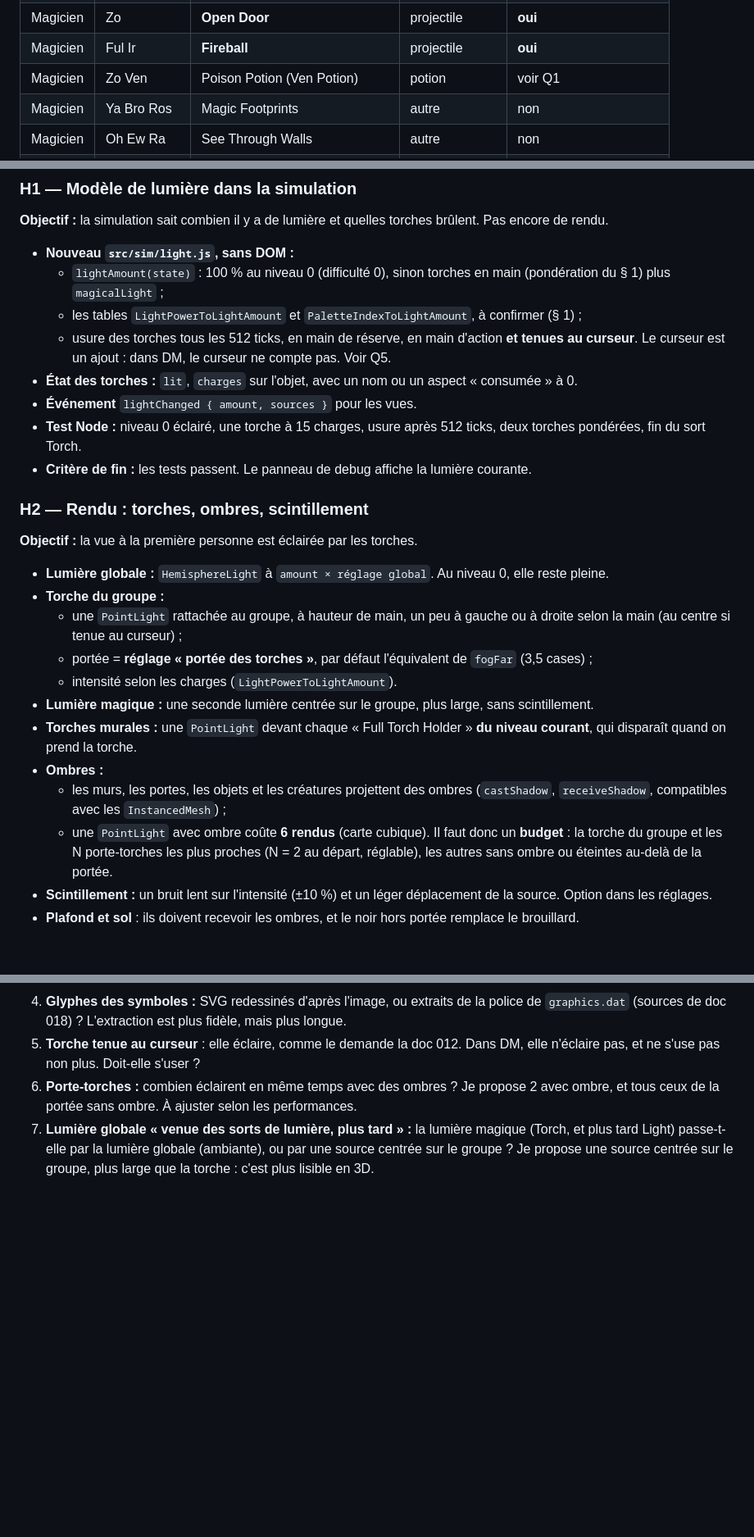
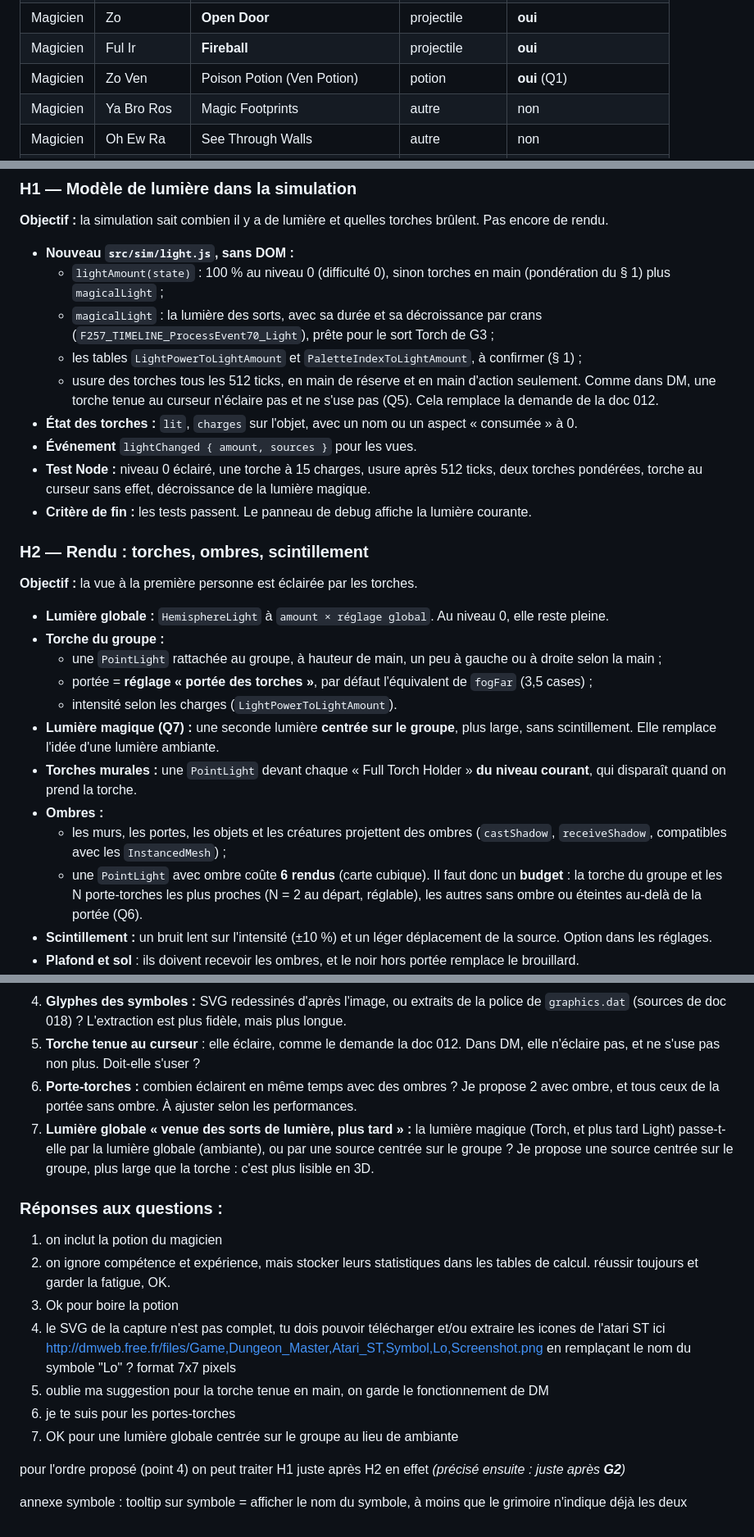
Before and after one commit to jhice/dungeon-master-viewer, a Markdown page: docs/029-sorts-et-lumiere-plan.md, 3 parts joined by grey strips. Shown at 82% size. Rendered like a GitHub page; blank space fills up the shorter version.

```diff
--- a/docs/029-sorts-et-lumiere-plan.md
+++ b/docs/029-sorts-et-lumiere-plan.md
@@ -52,7 +53,7 @@ Les symboles sont donnés **sans la puissance**.
 | Magicien | Oh Ir Ra | Light | autre (lumière) | non (phase H, plus tard) |
 | Magicien | Zo | **Open Door** | projectile | **oui** |
 | Magicien | Ful Ir | **Fireball** | projectile | **oui** |
-| Magicien | Zo Ven | Poison Potion (Ven Potion) | potion | voir Q1 |
+| Magicien | Zo Ven | Poison Potion (Ven Potion) | potion | **oui** (Q1) |
 | Magicien | Ya Bro Ros | Magic Footprints | autre | non |
 | Magicien | Oh Ew Ra | See Through Walls | autre | non |
 | Magicien | Oh Ew Sar | Invisibility | autre | non |
@@ -190,12 +201,13 @@ Le rendu la traduit en intensités.
 
 - **Nouveau `src/sim/light.js`, sans DOM :**
   - `lightAmount(state)` : 100 % au niveau 0 (difficulté 0), sinon torches en main (pondération du § 1) plus `magicalLight` ;
+  - `magicalLight` : la lumière des sorts, avec sa durée et sa décroissance par crans (`F257_TIMELINE_ProcessEvent70_Light`), prête pour le sort Torch de G3 ;
   - les tables `LightPowerToLightAmount` et `PaletteIndexToLightAmount`, à confirmer (§ 1) ;
-  - usure des torches tous les 512 ticks, en main de réserve, en main d'action **et tenues au curseur**.
-    Le curseur est un ajout : dans DM, le curseur ne compte pas. Voir Q5.
+  - usure des torches tous les 512 ticks, en main de réserve et en main d'action seulement.
+    Comme dans DM, une torche tenue au curseur n'éclaire pas et ne s'use pas (Q5). Cela remplace la demande de la doc 012.
 - **État des torches :** `lit`, `charges` sur l'objet, avec un nom ou un aspect « consumée » à 0.
 - **Événement** `lightChanged { amount, sources }` pour les vues.
-- **Test Node :** niveau 0 éclairé, une torche à 15 charges, usure après 512 ticks, deux torches pondérées, fin du sort Torch.
+- **Test Node :** niveau 0 éclairé, une torche à 15 charges, usure après 512 ticks, deux torches pondérées, torche au curseur sans effet, décroissance de la lumière magique.
 - **Critère de fin :** les tests passent. Le panneau de debug affiche la lumière courante.
 
 ### H2 — Rendu : torches, ombres, scintillement
@@ -204,14 +216,14 @@ Le rendu la traduit en intensités.
 
 - **Lumière globale :** `HemisphereLight` à `amount × réglage global`. Au niveau 0, elle reste pleine.
 - **Torche du groupe :**
-  - une `PointLight` rattachée au groupe, à hauteur de main, un peu à gauche ou à droite selon la main (au centre si tenue au curseur) ;
+  - une `PointLight` rattachée au groupe, à hauteur de main, un peu à gauche ou à droite selon la main ;
   - portée = **réglage « portée des torches »**, par défaut l'équivalent de `fogFar` (3,5 cases) ;
   - intensité selon les charges (`LightPowerToLightAmount`).
-- **Lumière magique :** une seconde lumière centrée sur le groupe, plus large, sans scintillement.
+- **Lumière magique (Q7) :** une seconde lumière **centrée sur le groupe**, plus large, sans scintillement. Elle remplace l'idée d'une lumière ambiante.
 - **Torches murales :** une `PointLight` devant chaque « Full Torch Holder » **du niveau courant**, qui disparaît quand on prend la torche.
 - **Ombres :**
   - les murs, les portes, les objets et les créatures projettent des ombres (`castShadow`, `receiveShadow`, compatibles avec les `InstancedMesh`) ;
-  - une `PointLight` avec ombre coûte **6 rendus** (carte cubique). Il faut donc un **budget** : la torche du groupe et les N porte-torches les plus proches (N = 2 au départ, réglable), les autres sans ombre ou éteintes au-delà de la portée.
+  - une `PointLight` avec ombre coûte **6 rendus** (carte cubique). Il faut donc un **budget** : la torche du groupe et les N porte-torches les plus proches (N = 2 au départ, réglable), les autres sans ombre ou éteintes au-delà de la portée (Q6).
 - **Scintillement :** un bruit lent sur l'intensité (±10 %) et un léger déplacement de la source. Option dans les réglages.
 - **Plafond et sol** : ils doivent recevoir les ombres, et le noir hors portée remplace le brouillard.
 - **Critère de fin :**
@@ -252,3 +260,17 @@ Les valeurs reprises sans vérification restent **provisoires** et sont marquée
 5. **Torche tenue au curseur** : elle éclaire, comme le demande la doc 012. Dans DM, elle n'éclaire pas, et ne s'use pas non plus. Doit-elle s'user ?
 6. **Porte-torches :** combien éclairent en même temps avec des ombres ? Je propose 2 avec ombre, et tous ceux de la portée sans ombre. À ajuster selon les performances.
 7. **Lumière globale « venue des sorts de lumière, plus tard » :** la lumière magique (Torch, et plus tard Light) passe-t-elle par la lumière globale (ambiante), ou par une source centrée sur le groupe ? Je propose une source centrée sur le groupe, plus large que la torche : c'est plus lisible en 3D.
+
+### Réponses aux questions :
+
+1. on inclut la potion du magicien
+2. on ignore compétence et expérience, mais stocker leurs statistiques dans les tables de calcul. réussir toujours et garder la fatigue, OK.
+3. Ok pour boire la potion
+4. le SVG de la capture n'est pas complet, tu dois pouvoir télécharger et/ou extraire les icones de l'atari ST ici http://dmweb.free.fr/files/Game,Dungeon_Master,Atari_ST,Symbol,Lo,Screenshot.png en remplaçant le nom du symbole "Lo" ? format 7x7 pixels
+5. oublie ma suggestion pour la torche tenue en main, on garde le fonctionnement de DM
+6. je te suis pour les portes-torches
+7. OK pour une lumière globale centrée sur le groupe au lieu de ambiante
+
+pour l'ordre proposé (point 4) on peut traiter H1 juste après H2 en effet *(précisé ensuite : juste après **G2**)*
+
+annexe symbole : tooltip sur symbole = afficher le nom du symbole, à moins que le grimoire n'indique déjà les deux
```
Also changed, not shown: other parts of docs/029-sorts-et-lumiere-plan.md (+23 -16 lines), CLAUDE.md (+1 -1 lines), docs/012-simulation.md (+1 -0 lines).
